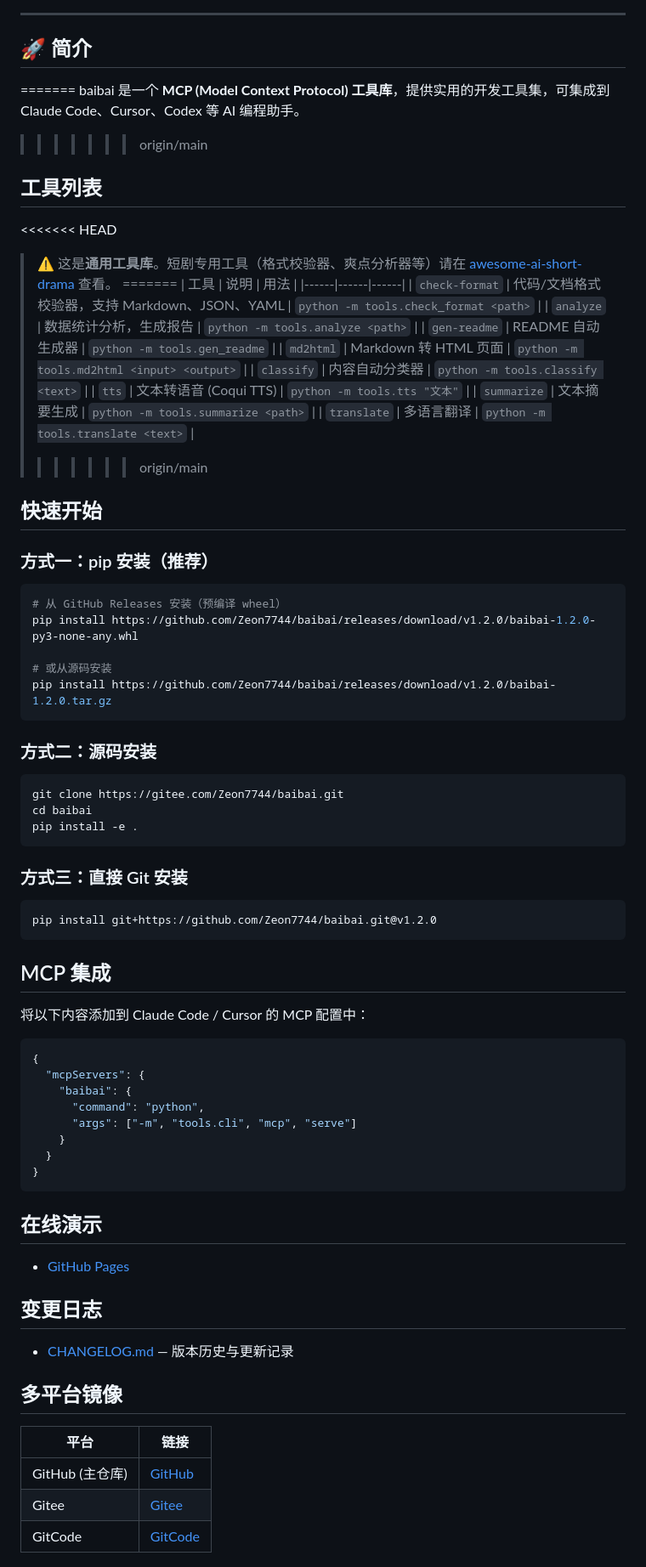
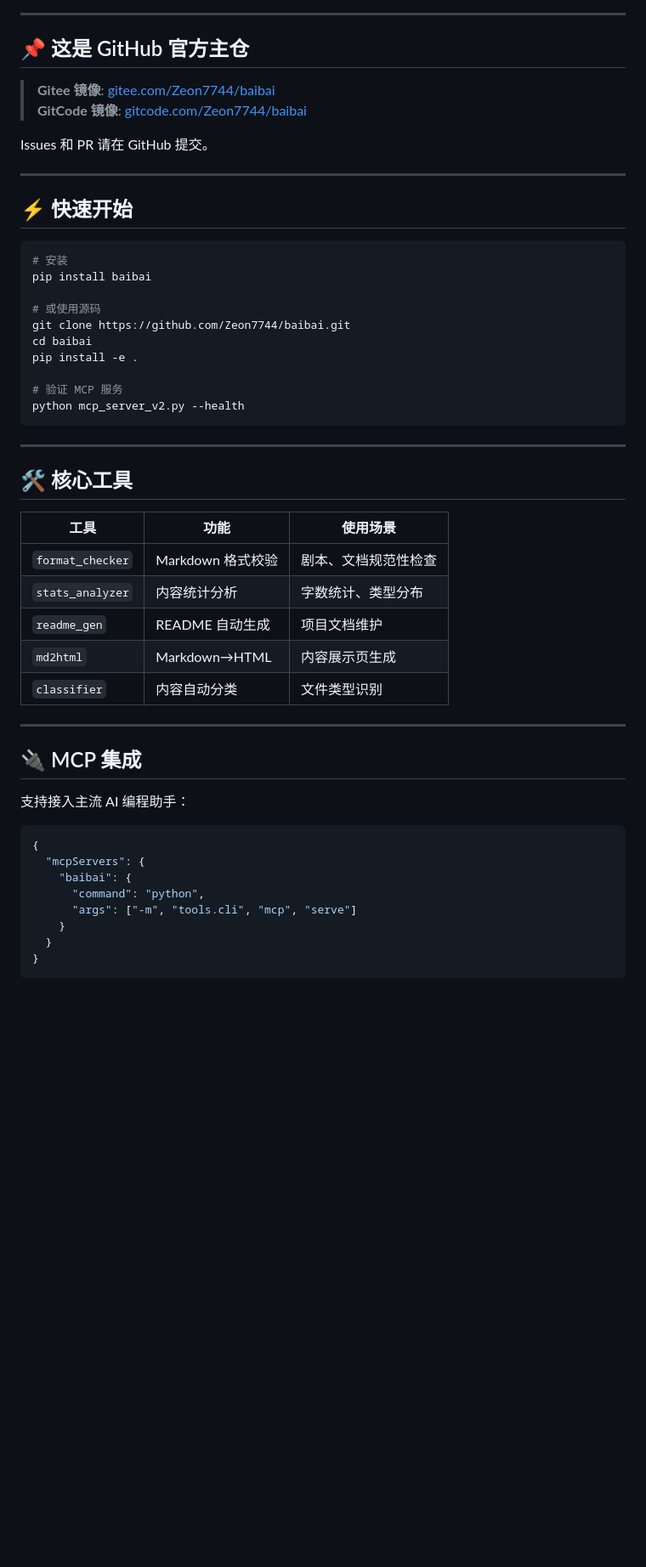
Before and after one commit to Zeon7744/baibai, a Markdown page: README.md, the part around one of its changes. Shown at 85% size. Drawn GitHub-style; blank space fills up the shorter version.

Commit message:
docs: optimize README for star growth

````diff
--- a/README.md
+++ b/README.md
@@ -30,57 +12,47 @@
 
 ---
 
-## 🚀 简介
-=======
-baibai 是一个 **MCP (Model Context Protocol) 工具库**，提供实用的开发工具集，可集成到 Claude Code、Cursor、Codex 等 AI 编程助手。
->>>>>>> origin/main
+## 📌 这是 GitHub 官方主仓
 
-## 工具列表
+> **Gitee 镜像**: [gitee.com/Zeon7744/baibai](https://gitee.com/Zeon7744/baibai)
+> **GitCode 镜像**: [gitcode.com/Zeon7744/baibai](https://gitcode.com/Zeon7744/baibai)
 
-<<<<<<< HEAD
-> ⚠️ 这是**通用工具库**。短剧专用工具（格式校验器、爽点分析器等）请在 [awesome-ai-short-drama](https://gitee.com/Zeon7744/awesome-ai-short-drama) 查看。
-=======
-| 工具 | 说明 | 用法 |
-|------|------|------|
-| `check-format` | 代码/文档格式校验器，支持 Markdown、JSON、YAML | `python -m tools.check_format <path>` |
-| `analyze` | 数据统计分析，生成报告 | `python -m tools.analyze <path>` |
-| `gen-readme` | README 自动生成器 | `python -m tools.gen_readme` |
-| `md2html` | Markdown 转 HTML 页面 | `python -m tools.md2html <input> <output>` |
-| `classify` | 内容自动分类器 | `python -m tools.classify <text>` |
-| `tts` | 文本转语音 (Coqui TTS) | `python -m tools.tts "文本"` |
-| `summarize` | 文本摘要生成 | `python -m tools.summarize <path>` |
-| `translate` | 多语言翻译 | `python -m tools.translate <text>` |
->>>>>>> origin/main
+Issues 和 PR 请在 GitHub 提交。
 
-## 快速开始
+---
 
-### 方式一：pip 安装（推荐）
+## ⚡ 快速开始
 
 ```bash
-# 从 GitHub Releases 安装（预编译 wheel）
-pip install https://github.com/Zeon7744/baibai/releases/download/v1.2.0/baibai-1.2.0-py3-none-any.whl
+# 安装
+pip install baibai
 
-# 或从源码安装
-pip install https://github.com/Zeon7744/baibai/releases/download/v1.2.0/baibai-1.2.0.tar.gz
+# 或使用源码
+git clone https://github.com/Zeon7744/baibai.git
+cd baibai
+pip install -e .
+
+# 验证 MCP 服务
+python mcp_server_v2.py --health
 ```
 
-### 方式二：源码安装
+---
 
-```bash
-git clone https://gitee.com/Zeon7744/baibai.git
-cd baibai
-pip install -e .
-```
+## 🛠️ 核心工具
 
-### 方式三：直接 Git 安装
+| 工具 | 功能 | 使用场景 |
+|------|------|----------|
+| `format_checker` | Markdown 格式校验 | 剧本、文档规范性检查 |
+| `stats_analyzer` | 内容统计分析 | 字数统计、类型分布 |
+| `readme_gen` | README 自动生成 | 项目文档维护 |
+| `md2html` | Markdown→HTML | 内容展示页生成 |
+| `classifier` | 内容自动分类 | 文件类型识别 |
 
-```bash
-pip install git+https://github.com/Zeon7744/baibai.git@v1.2.0
-```
+---
 
-## MCP 集成
+## 🔌 MCP 集成
 
-将以下内容添加到 Claude Code / Cursor 的 MCP 配置中：
+支持接入主流 AI 编程助手：
 
 ```json
 {
@@ -93,19 +65,3 @@ pip install git+https://github.com/Zeon7744/baibai.git@v1.2.0
 }
 ```
 
-## 在线演示
-
-- [GitHub Pages](https://zeon7744.github.io/baibai/)
-
-## 变更日志
-
-- [CHANGELOG.md](CHANGELOG.md) — 版本历史与更新记录
-
-## 多平台镜像
-
-| 平台 | 链接 |
-|------|------|
-| GitHub (主仓库) | [GitHub](https://github.com/Zeon7744/baibai) |
-| Gitee | [Gitee](https://gitee.com/Zeon7744/baibai) |
-| GitCode | [GitCode](https://gitcode.com/Zeon7744/baibai) |
-
````
Also changed, not shown: other parts of README.md (+54 -155 lines).
